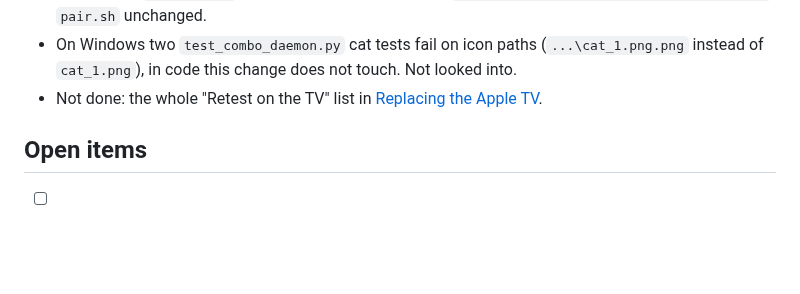
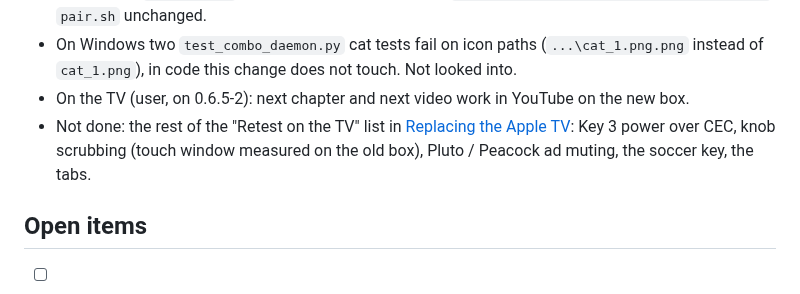
Before and after one commit to a-tsygankov/action-ring, a Markdown page: docs/JOURNAL.md, the part around the change. GitHub-like rendering; blank space fills up the shorter version.

Commit message:
journal: YouTube keys checked on the new Apple TV
Co-Authored-By: Claude Fable 5.2 <noreply@anthropic.com>

```diff
--- a/docs/JOURNAL.md
+++ b/docs/JOURNAL.md
@@ -1686,8 +1686,12 @@ com.amazon.aiv.AIVApp alive pid 8286`, `com.hulu.plus alive pid 8155`).
 - On Windows two `test_combo_daemon.py` cat tests fail on icon paths
   (`...\cat_1.png.png` instead of `cat_1.png`), in code this change
   does not touch. Not looked into.
-- Not done: the whole "Retest on the TV" list in
-  [Replacing the Apple TV](#replacing-the-apple-tv).
+- On the TV (user, on 0.6.5-2): next chapter and next video work in
+  YouTube on the new box.
+- Not done: the rest of the "Retest on the TV" list in
+  [Replacing the Apple TV](#replacing-the-apple-tv): Key 3 power over
+  CEC, knob scrubbing (touch window measured on the old box), Pluto /
+  Peacock ad muting, the soccer key, the tabs.
 
 ## Open items
 
```
